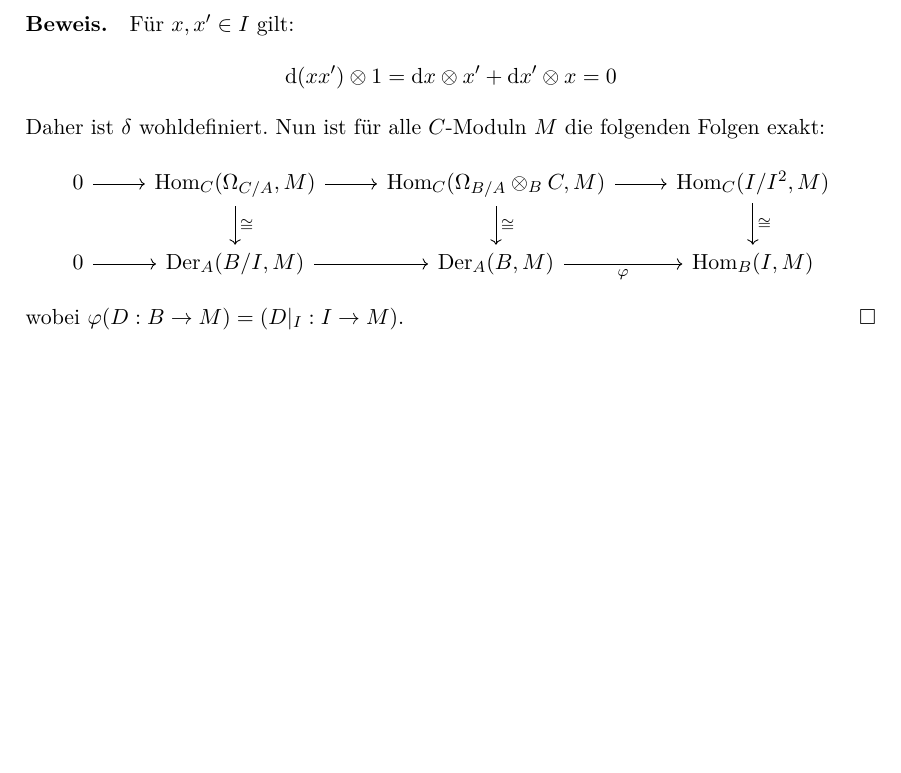
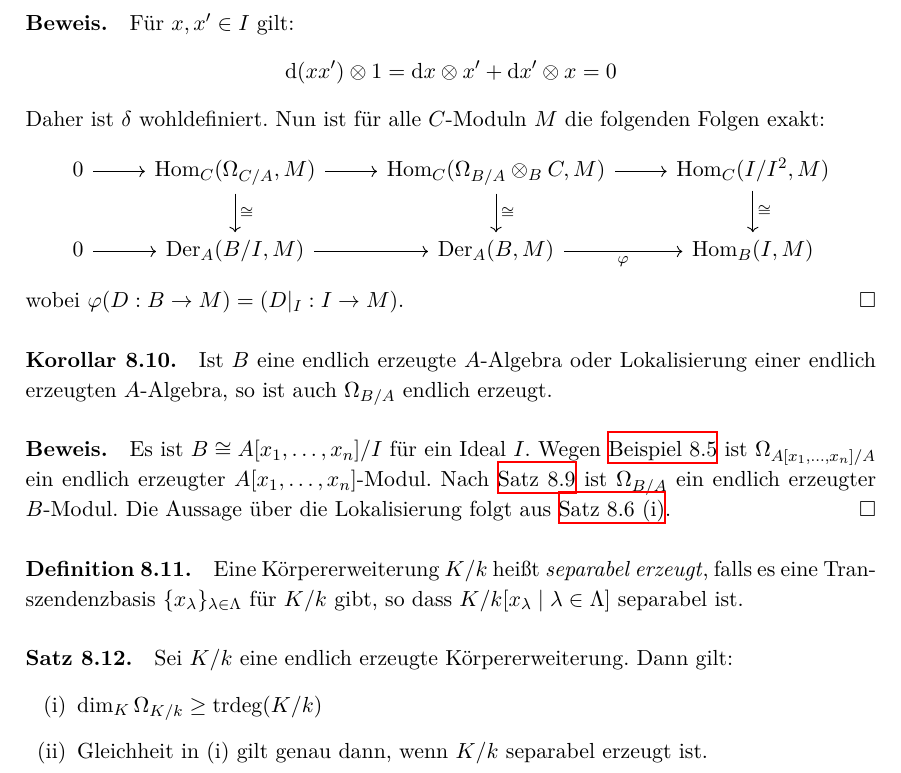
Before and after one commit to yishn/Uni, a LaTeX book (Algebraische Geometrie/AlgebraischeGeometrie.tex): part of page 90 of 93, cut so that both start at the same text, the shorter picture padded with empty space. Compiled offline with XeLaTeX.

Commit message:
Bis 8.12

```diff
--- a/Algebraische Geometrie/AlgebraischeGeometrie.tex
+++ b/Algebraische Geometrie/AlgebraischeGeometrie.tex
@@ -2260,5 +2260,17 @@ Daher ist $\delta$ wohldefiniert. Nun ist für alle $C$"~Moduln $M$ die folgende
 \end{tikzcd} \]
 wobei $\varphi(D:B\to M) = (D|_I:I\to M)$.\qed
 
+\paragraph{Korollar 8.10.}\label{8.10} Ist $B$ eine endlich erzeugte $A$"~Algebra oder Lokalisierung einer endlich erzeugten $A$"~Algebra, so ist auch $\Omega_{B/A}$ endlich erzeugt.
+
+\paragraph{Beweis.} Es ist $B \cong A[x_1,\ldots,x_n]/I$ für ein Ideal $I$. Wegen \hyperref[8.5]{Beispiel 8.5} ist $\Omega_{A[x_1,\ldots,x_n]/A}$ ein endlich erzeugter $A[x_1,\ldots,x_n]$"~Modul. Nach \hyperref[8.9]{Satz 8.9} ist $\Omega_{B/A}$ ein endlich erzeugter $B$"~Modul. Die Aussage über die Lokalisierung folgt aus \hyperref[8.6]{Satz 8.6 (i)}.\qed
+
+\paragraph{Definition 8.11.}\label{8.11} Eine Körpererweiterung $K/k$ heißt \textit{separabel erzeugt}\index{separabel erzeugt}, falls es eine Transzendenzbasis $\{x_\lambda\}_{\lambda\in\Lambda}$ für $K/k$ gibt, so dass $K/k[x_\lambda\mid \lambda\in\Lambda]$ separabel ist.
+
+\paragraph{Satz 8.12.}\label{8.12} Sei $K/k$ eine endlich erzeugte Körpererweiterung. Dann gilt:
+\begin{enumerate}[(i)]
+\item $\dim_K\Omega_{K/k}\geq \operatorname{trdeg}(K/k)$
+\item Gleichheit in (i) gilt genau dann, wenn $K/k$ separabel erzeugt ist.
+\end{enumerate}
+
 \printindex
 \end{document}
```
